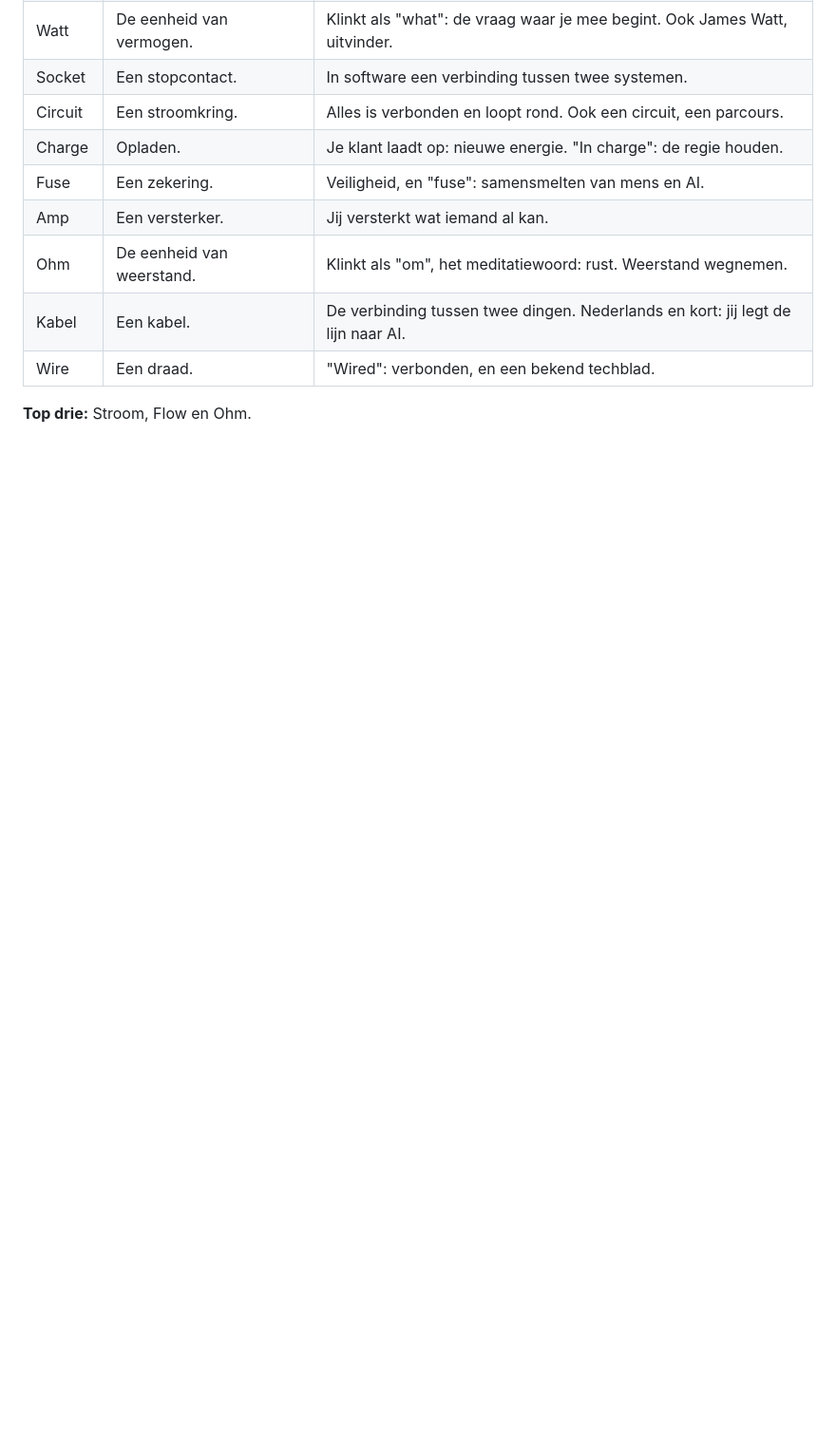
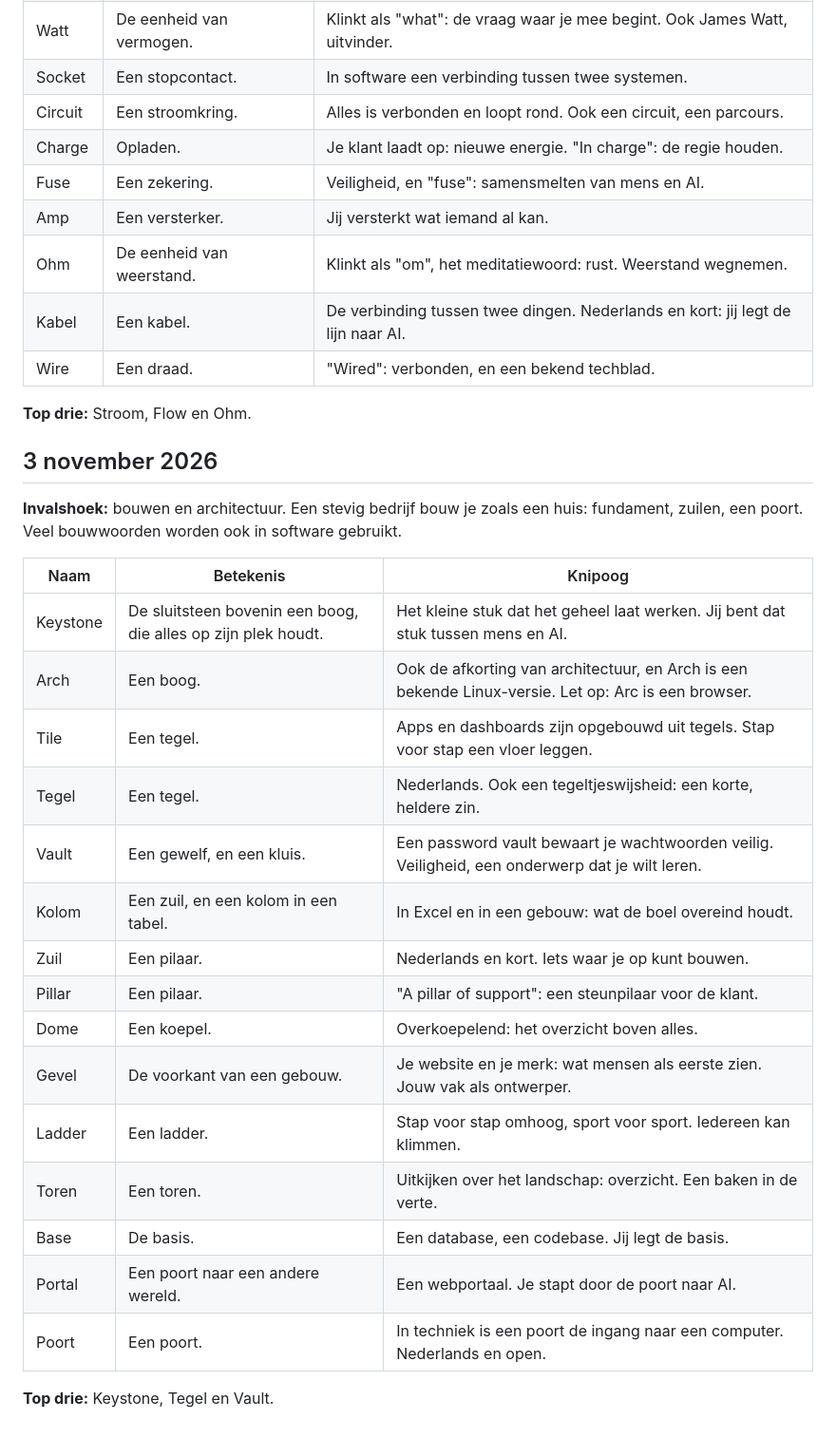
Before and after one commit to DaniqueNagel/Future, a Markdown page: merk/naamideeen.md, the part around the change. Shown at 95% size. GitHub-like rendering; blank space fills up the shorter version.

Commit message:
Naamideeën 3 november: bouwen en architectuur
Co-Authored-By: Claude Opus 5.5 <noreply@anthropic.com>
Claude-Session: https://claude.ai/code/session_01D7UgEYDNQUmQhP1FhxLTE8

```diff
--- a/merk/naamideeen.md
+++ b/merk/naamideeen.md
@@ -604,3 +604,27 @@ Zet een sterretje achter een naam die je aanspreekt, of geef je favorieten door
 | Wire | Een draad. | "Wired": verbonden, en een bekend techblad. |
 
 **Top drie:** Stroom, Flow en Ohm.
+
+## 3 november 2026
+
+**Invalshoek:** bouwen en architectuur. Een stevig bedrijf bouw je zoals een huis: fundament, zuilen, een poort. Veel bouwwoorden worden ook in software gebruikt.
+
+| Naam | Betekenis | Knipoog |
+|---|---|---|
+| Keystone | De sluitsteen bovenin een boog, die alles op zijn plek houdt. | Het kleine stuk dat het geheel laat werken. Jij bent dat stuk tussen mens en AI. |
+| Arch | Een boog. | Ook de afkorting van architectuur, en Arch is een bekende Linux-versie. Let op: Arc is een browser. |
+| Tile | Een tegel. | Apps en dashboards zijn opgebouwd uit tegels. Stap voor stap een vloer leggen. |
+| Tegel | Een tegel. | Nederlands. Ook een tegeltjeswijsheid: een korte, heldere zin. |
+| Vault | Een gewelf, en een kluis. | Een password vault bewaart je wachtwoorden veilig. Veiligheid, een onderwerp dat je wilt leren. |
+| Kolom | Een zuil, en een kolom in een tabel. | In Excel en in een gebouw: wat de boel overeind houdt. |
+| Zuil | Een pilaar. | Nederlands en kort. Iets waar je op kunt bouwen. |
+| Pillar | Een pilaar. | "A pillar of support": een steunpilaar voor de klant. |
+| Dome | Een koepel. | Overkoepelend: het overzicht boven alles. |
+| Gevel | De voorkant van een gebouw. | Je website en je merk: wat mensen als eerste zien. Jouw vak als ontwerper. |
+| Ladder | Een ladder. | Stap voor stap omhoog, sport voor sport. Iedereen kan klimmen. |
+| Toren | Een toren. | Uitkijken over het landschap: overzicht. Een baken in de verte. |
+| Base | De basis. | Een database, een codebase. Jij legt de basis. |
+| Portal | Een poort naar een andere wereld. | Een webportaal. Je stapt door de poort naar AI. |
+| Poort | Een poort. | In techniek is een poort de ingang naar een computer. Nederlands en open. |
+
+**Top drie:** Keystone, Tegel en Vault.
```
